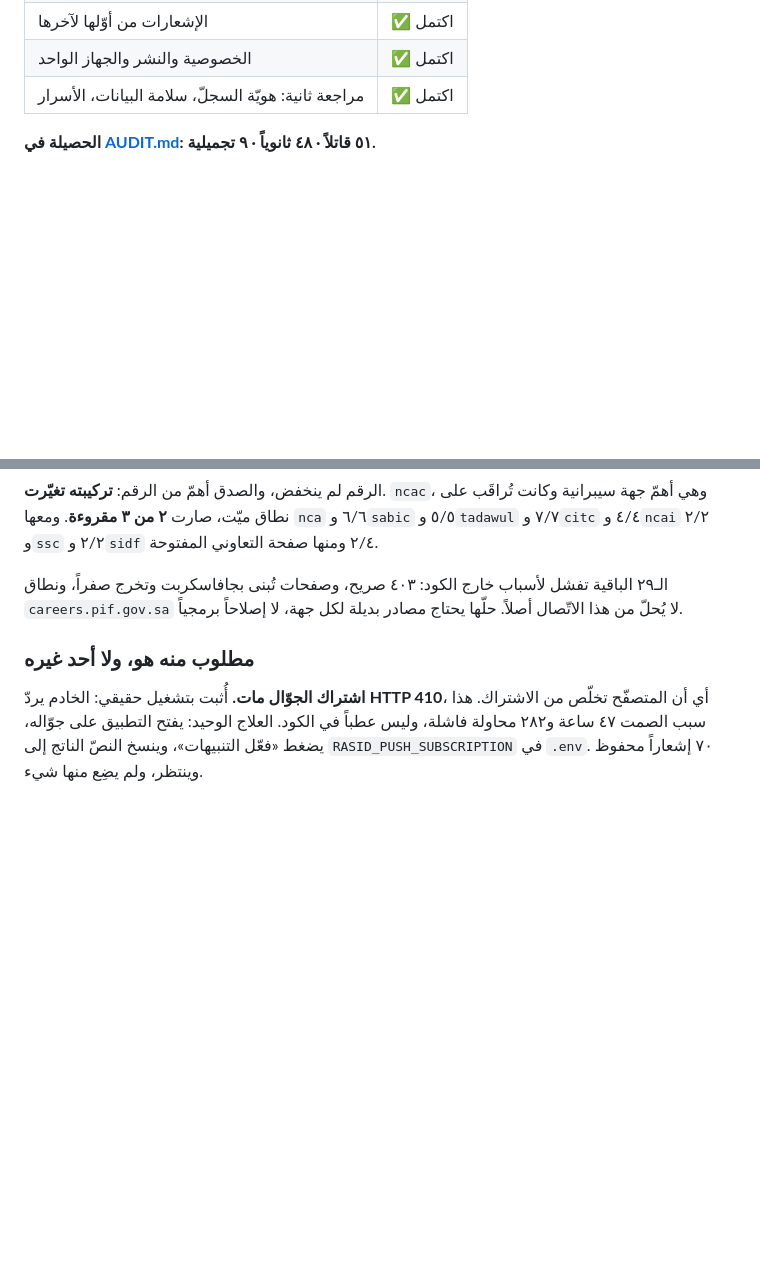
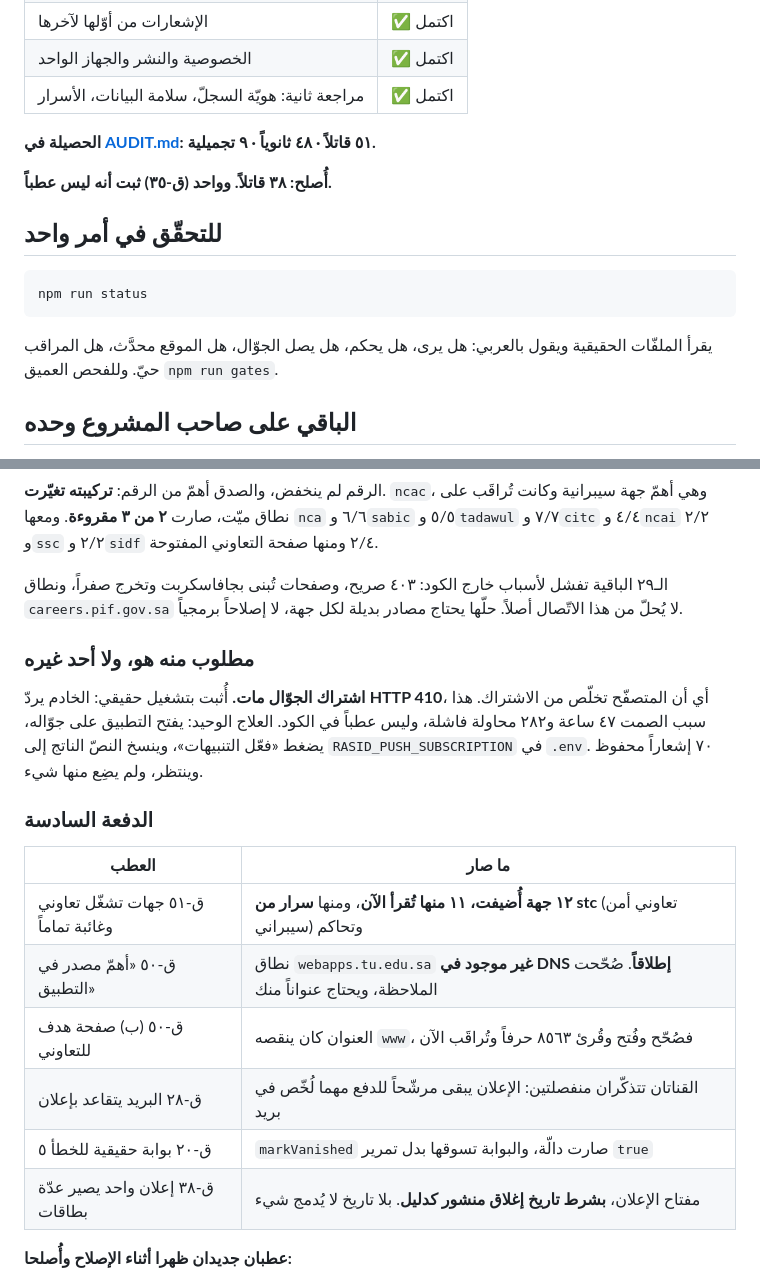
Before and after one commit to meshare-alsubaie/rasid-v2, a Markdown page: استأنف-من-هنا.md, 2 parts joined by grey strips. Drawn GitHub-style; blank space fills up the shorter version.

Commit message:
docs: the resume log, brought up to where the work actually is
Co-Authored-By: Claude Opus 5 <noreply@anthropic.com>

````diff
--- a/استأنف-من-هنا.md
+++ b/استأنف-من-هنا.md
@@ -25,3 +25,17 @@
 | مراجعة ثانية: هويّة السجلّ، سلامة البيانات، الأسرار | ✅ اكتمل |
 
 **الحصيلة في [AUDIT.md](AUDIT.md): ٥١ قاتلاً · ٤٨ ثانوياً · ٩ تجميلية.**
+
+**أُصلح: ٣٨ قاتلاً. وواحد (ق‑٣٥) ثبت أنه ليس عطباً.**
+
+## للتحقّق في أمر واحد
+
+```
+npm run status
+```
+
+يقرأ الملفّات الحقيقية ويقول بالعربي: هل يرى، هل يحكم، هل يصل الجوّال، هل
+الموقع محدَّث، هل المراقب حيّ. وللفحص العميق `npm run gates`.
+
+## الباقي على صاحب المشروع وحده
+
@@ -79,3 +96,17 @@
 في الكود. العلاج الوحيد: يفتح التطبيق على جوّاله، يضغط «فعّل التنبيهات»، وينسخ
 النصّ الناتج إلى `RASID_PUSH_SUBSCRIPTION` في `.env`.
 ٧٠ إشعاراً محفوظ وينتظر، ولم يضِع منها شيء.
+
+### الدفعة السادسة
+
+| العطب | ما صار |
+|---|---|
+| ق‑٥١ جهات تشغّل تعاوني وغائبة تماماً | **١٢ جهة أُضيفت، ١١ منها تُقرأ الآن**، ومنها **سرار من stc** (تعاوني أمن سيبراني) وتحاكم |
+| ق‑٥٠ «أهمّ مصدر في التطبيق» | نطاق `webapps.tu.edu.sa` **غير موجود في DNS إطلاقاً**. صُحّحت الملاحظة، ويحتاج عنواناً منك |
+| ق‑٥٠ (ب) صفحة هدف للتعاوني | العنوان كان ينقصه `www`، فصُحّح وفُتح وقُرئ ٨٥٦٣ حرفاً وتُراقَب الآن |
+| ق‑٢٨ البريد يتقاعد بإعلان | القناتان تتذكّران منفصلتين: الإعلان يبقى مرشّحاً للدفع مهما لُخّص في بريد |
+| ق‑٢٠ بوابة حقيقية للخطأ ٥ | `markVanished` صارت دالّة، والبوابة تسوقها بدل تمرير `true` |
+| ق‑٣٨ إعلان واحد يصير عدّة بطاقات | مفتاح الإعلان، **بشرط تاريخ إغلاق منشور كدليل**. بلا تاريخ لا يُدمج شيء |
+
+**عطبان جديدان ظهرا أثناء الإصلاح وأُصلحا:**
+
````
Also changed, not shown: other parts of استأنف-من-هنا.md (+11 -0 lines).
